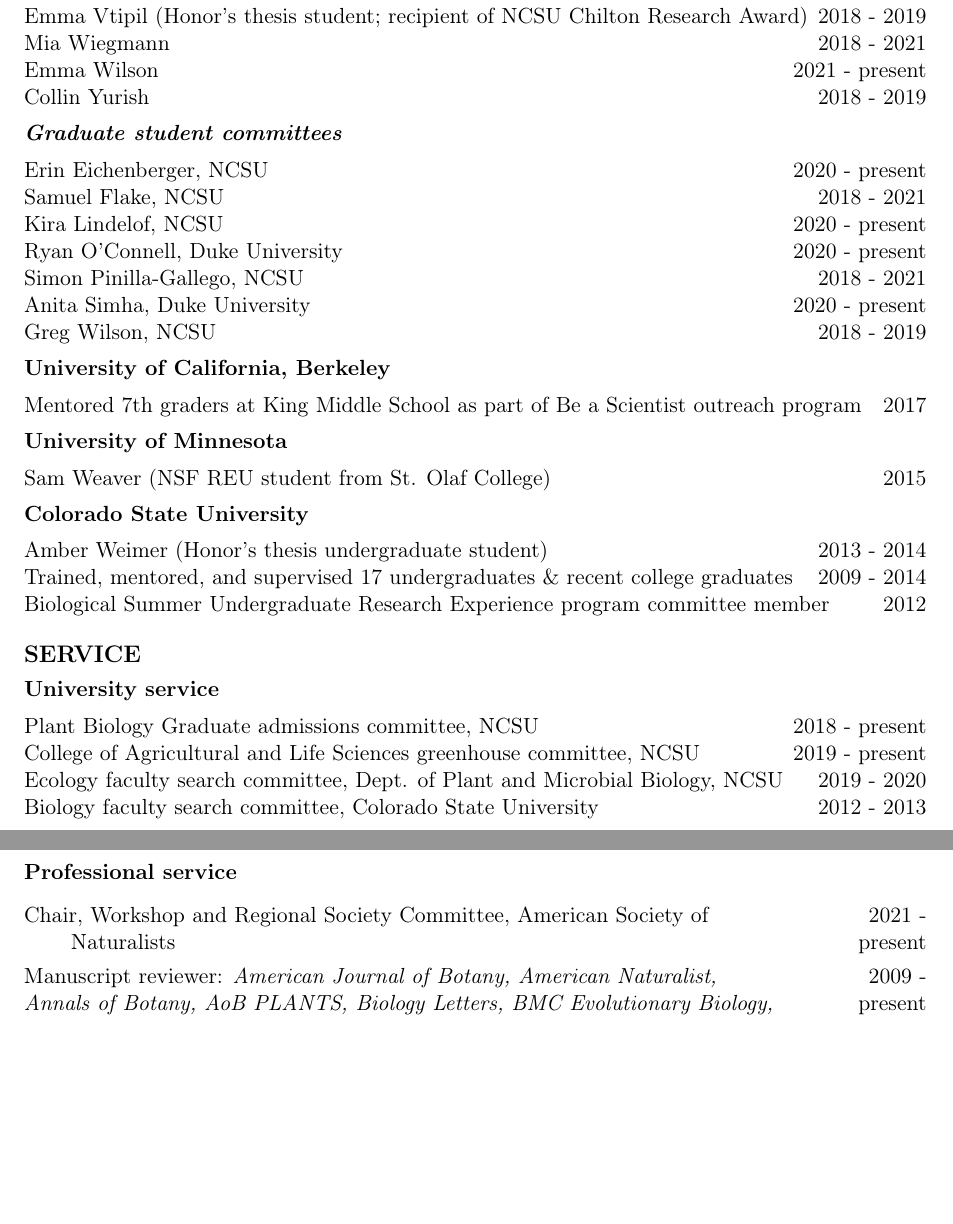
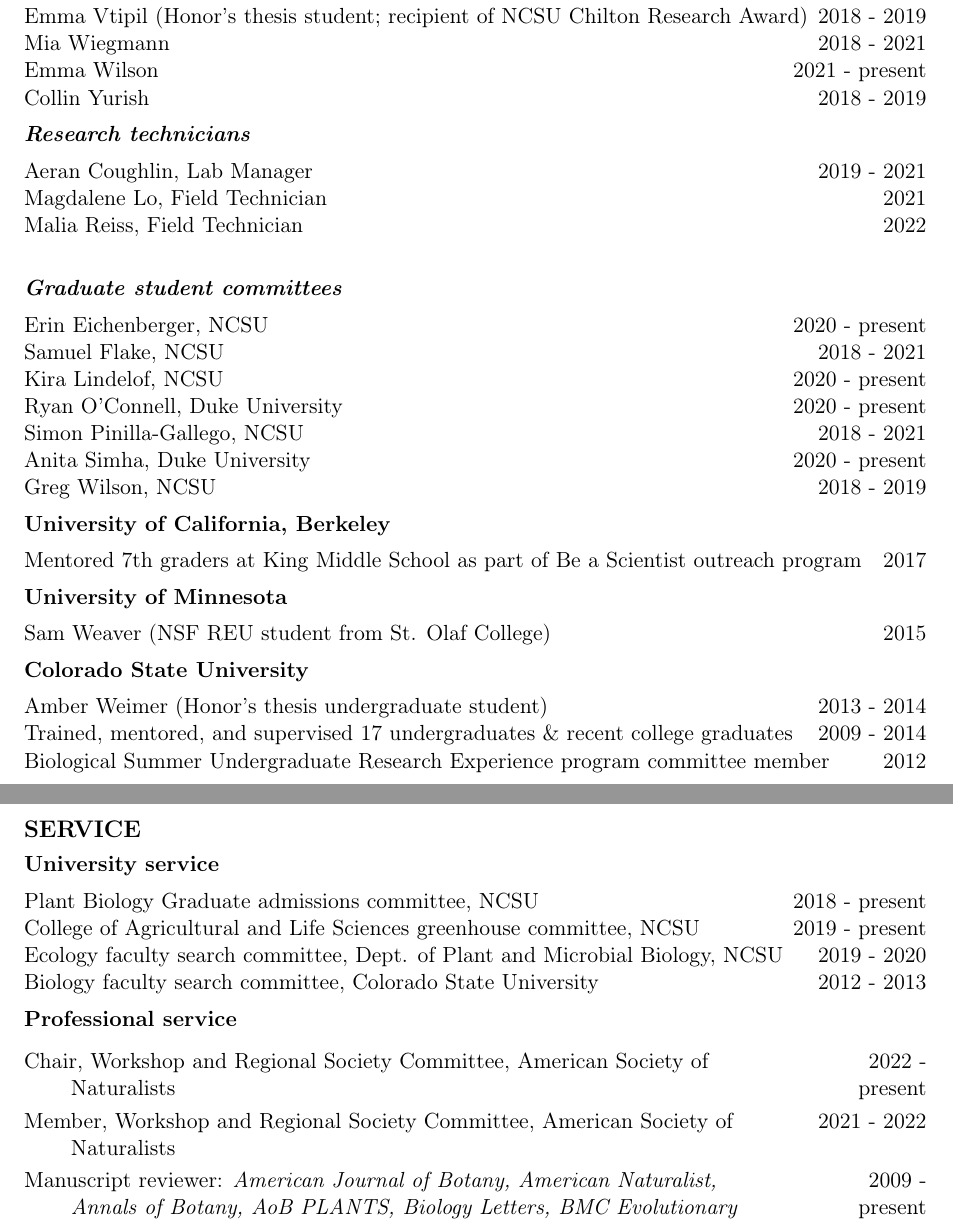
Before and after one commit to snsheth/Sheth_CV, a LaTeX CV (Sheth_CV.tex): two parts of pages 9 and 10 of 11, joined at a grey line, cut so that both start at the same text, the shorter picture padded with empty space. Compiled offline with pdfLaTeX.

Commit message:
Minor edits

```diff
--- a/Sheth_CV.tex
+++ b/Sheth_CV.tex
@@ -602,6 +602,11 @@ Mia Wiegmann \hfill {2018 - 2021} \newline
 Emma Wilson \hfill {2021 - present} \newline
 Collin Yurish \hfill {2018 - 2019}
 
+\subsubsection*{\emph{Research technicians}}
+Aeran Coughlin, Lab Manager \hfill {2019 - 2021} \newline
+Magdalene Lo, Field Technician \hfill {2021} \newline
+Malia Reiss, Field Technician \hfill {2022} \newline
+
 \subsubsection*{\emph{Graduate student committees}}
 Erin Eichenberger, NCSU \hfill {2020 - present} \newline
 Samuel Flake, NCSU \hfill {2018 - 2021} \newline
@@ -640,23 +645,15 @@ Biology faculty search committee, Colorado State University \hfill{2012 - 2013}
 \subsection*{Professional service}
 \renewcommand{\arraystretch}{1.2}
 \begin{tabularx}{\textwidth}{@{}>{\raggedright}p{5.25in} >{\raggedleft}X@{}}
-\hangindent=5ex
-Chair, Workshop and Regional Society Committee, American Society of Naturalists & 2021 - present \tabularnewline
+\hangindent=5ex Chair, Workshop and Regional Society Committee, American Society of Naturalists & 2022 - present \tabularnewline
+\hangindent=5ex Member, Workshop and Regional Society Committee, American Society of Naturalists & 2021 - 2022 \tabularnewline
 
-% NOTE: THIS CHUNK SHOULD BE MANUALLY MOVED SO THAT PAGE BREAK IS CORRECT
-\end{tabularx}
-%\end{samepage}
-
-\renewcommand{\arraystretch}{1.2}
-\begin{tabularx}{\textwidth}{@{}>{\raggedright}p{5.25in} >{\raggedleft}X@{}}
-% END NOTE
-
-Manuscript reviewer: \emph{American Journal of Botany, American Naturalist, Annals of Botany, AoB PLANTS, Biology Letters, BMC Evolutionary Biology, Current Biology, Ecography, Ecological Applications, Ecology, Ecology Letters, Evolution, Evolutionary Ecology, Functional Ecology, Journal of Animal Ecology, Journal of Ecology, Molecular Ecology, New Phytologist, Philosophical Transactions of the Royal Society B, PNAS, Proceedings of the Royal Society B, Science Advances, Trends in Ecology and Evolution} & 2009 - present \tabularnewline
+\hangindent=5ex Manuscript reviewer: \emph{American Journal of Botany, American Naturalist, Annals of Botany, AoB PLANTS, Biology Letters, BMC Evolutionary Biology, Current Biology, Ecography, Ecological Applications, Ecology, Ecology Letters, Evolution, Evolutionary Ecology, Functional Ecology, Journal of Animal Ecology, Journal of Ecology, Molecular Ecology, New Phytologist, Philosophical Transactions of the Royal Society B, PNAS, Proceedings of the Royal Society B, Science Advances, Trends in Ecology and Evolution} & 2009 - present \tabularnewline
 
 Panelist: NSF Division of Environmental Biology & 2022 \tabularnewline
 Proposal reviewer: NSF Division of Environmental Biology & 2021, 2022 \tabularnewline
 Book proposal reviewer: Oxford University Press & 2018 \tabularnewline
-Proposal reviewer: NSF Division of Environmental Biology, Population and Community Ecology & 2014
+\hangindent=5ex Proposal reviewer: NSF Division of Environmental Biology, Population and Community Ecology & 2014
 \end{tabularx}
 
 \subsection*{Other service}
```
Also changed, not shown: Sheth_CV-concordance.tex (+1 -1 lines), Sheth_CV.pdf, Sheth_CV.tex (8 more changed lines), 1 other file.
